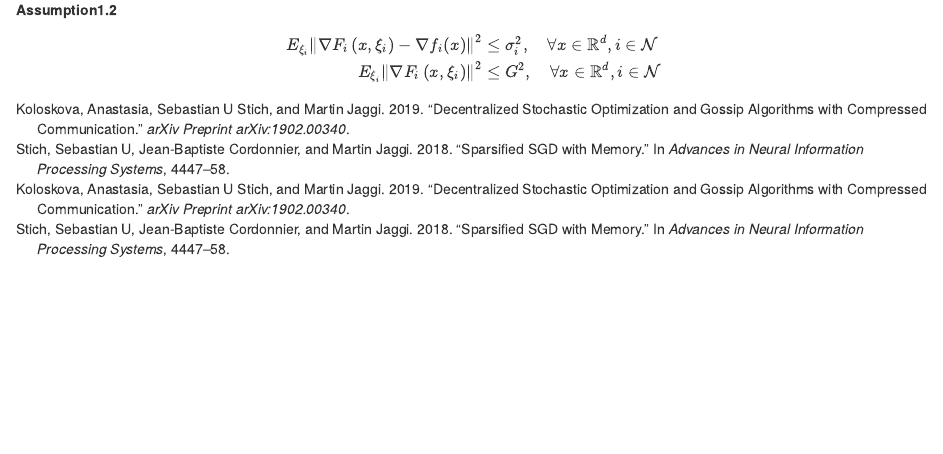
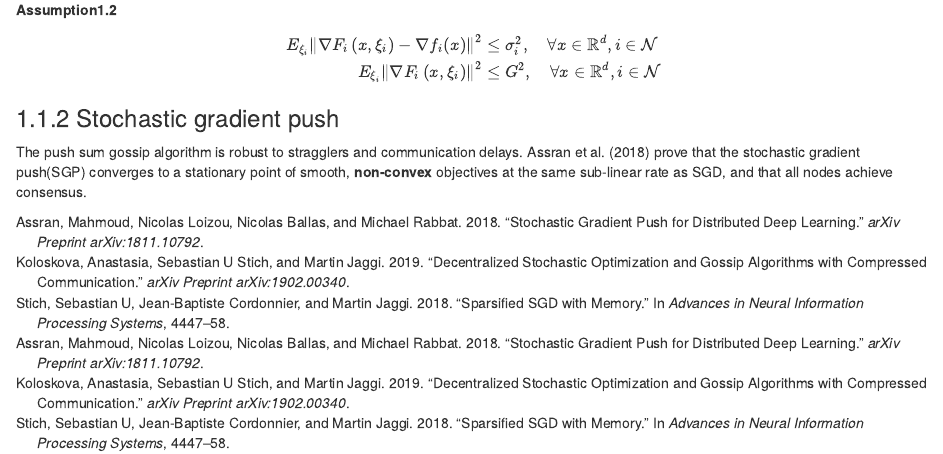
Before and after one commit to Kun73/distributed-opt, an R Markdown document (07-res-asym.Rmd): the page in a window 1100 px wide, from 1510 px down. Rendered offline with R 4.5, knitr and Pandoc, with nearby package versions; drawn as R Markdown's standard HTML page in place of the format the file asks for.

Commit message:
need SGP

````diff
--- a/07-res-asym.Rmd
+++ b/07-res-asym.Rmd
@@ -81,3 +81,7 @@ E_{\xi_{i}}\left\|\nabla F_{i}\left(x, \xi_{i}\right)\right\|^{2} &\leq G^{2},\q
 \end{align}
 
 ```
+
+### Stochastic gradient push
+
+The push sum gossip algorithm is robust to stragglers and communication delays. @assran2018stochastic prove that the stochastic gradient push(SGP) converges to a stationary point of smooth, **non-convex** objectives at the same sub-linear rate as SGD, and that all nodes achieve consensus.
````
